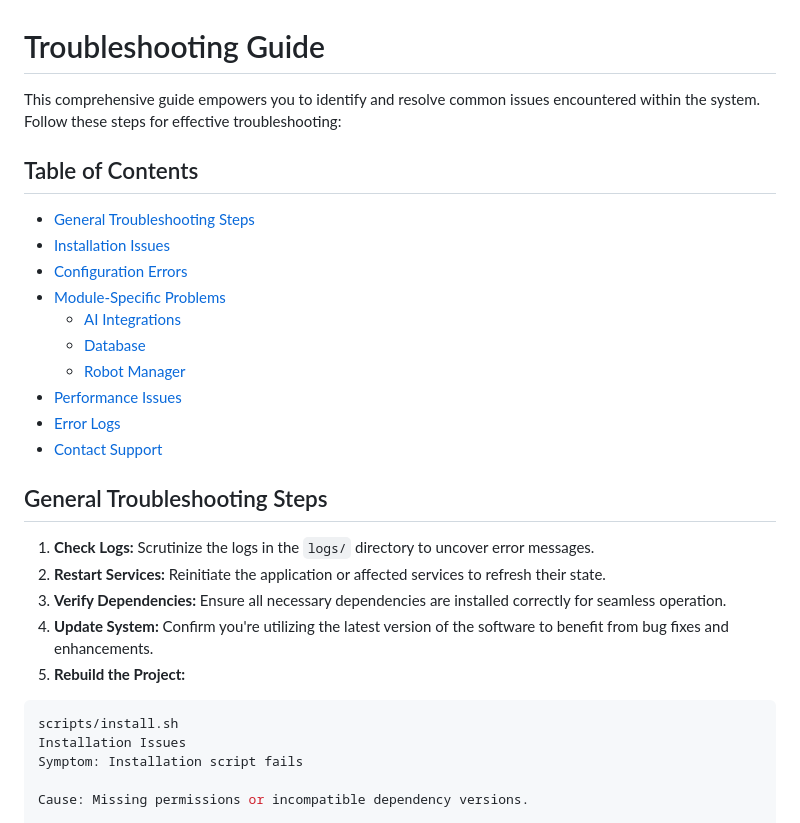
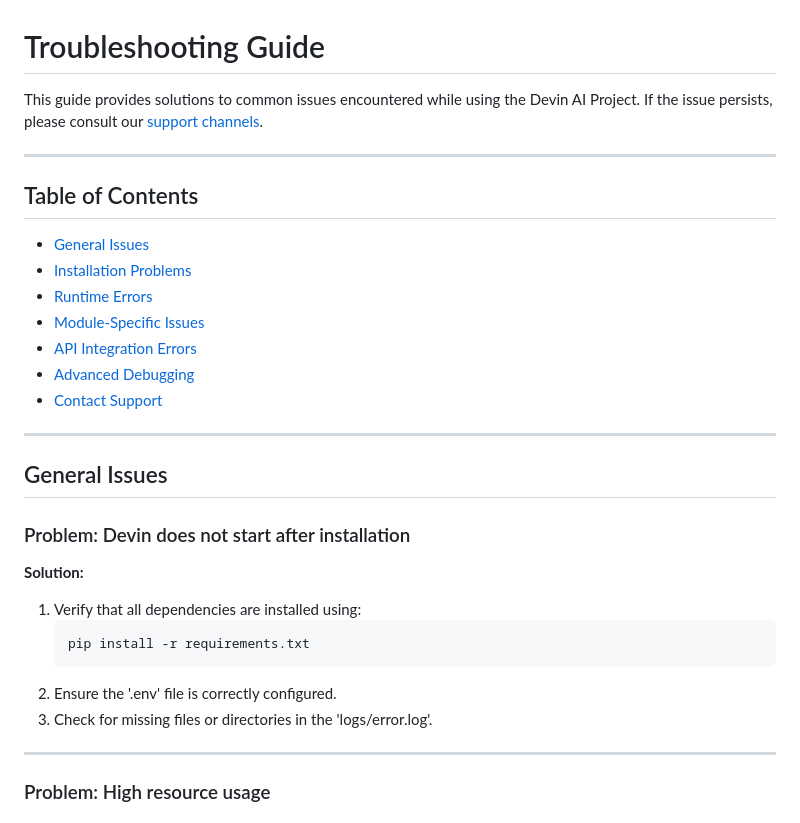
Before and after one commit to kevinhamza/Devin, a Markdown page: docs/TROUBLESHOOTING.md, the part around one of its changes. Drawn GitHub-style.

````diff
--- a/docs/TROUBLESHOOTING.md
+++ b/docs/TROUBLESHOOTING.md
@@ -1,32 +1,31 @@
 # Troubleshooting Guide
 
-This comprehensive guide empowers you to identify and resolve common issues encountered within the system. Follow these steps for effective troubleshooting:
+This guide provides solutions to common issues encountered while using the Devin AI Project. If the issue persists, please consult our [support channels](#support).
+
+---
 
 ## Table of Contents
+- [General Issues](#general-issues)
+- [Installation Problems](#installation-problems)
+- [Runtime Errors](#runtime-errors)
+- [Module-Specific Issues](#module-specific-issues)
+- [API Integration Errors](#api-integration-errors)
+- [Advanced Debugging](#advanced-debugging)
+- [Contact Support](#contact-support)
 
-*   [General Troubleshooting Steps](#general-troubleshooting-steps)
-*   [Installation Issues](#installation-issues)
-*   [Configuration Errors](#configuration-errors)
-*   [Module-Specific Problems](#module-specific-problems)
-    *   [AI Integrations](#ai-integrations)
-    *   [Database](#database)
-    *   [Robot Manager](#robot-manager)
-*   [Performance Issues](#performance-issues)
-*   [Error Logs](#error-logs)
-*   [Contact Support](#contact-support)
+---
 
-## General Troubleshooting Steps
+## General Issues
 
-1.  **Check Logs:** Scrutinize the logs in the `logs/` directory to uncover error messages.
-2.  **Restart Services:** Reinitiate the application or affected services to refresh their state.
-3.  **Verify Dependencies:** Ensure all necessary dependencies are installed correctly for seamless operation.
-4.  **Update System:** Confirm you're utilizing the latest version of the software to benefit from bug fixes and enhancements.
-5.  **Rebuild the Project:**
+### Problem: Devin does not start after installation
+**Solution:**
+1. Verify that all dependencies are installed using:
+   ```bash
+   pip install -r requirements.txt
+2. Ensure the '.env' file is correctly configured.
+3. Check for missing files or directories in the 'logs/error.log'.
 
-```bash
-scripts/install.sh
-Installation Issues
-Symptom: Installation script fails
+----
 
-Cause: Missing permissions or incompatible dependency versions.
+### Problem: High resource usage
 
````
Also changed, not shown: other parts of docs/TROUBLESHOOTING.md (+107 -70 lines).
